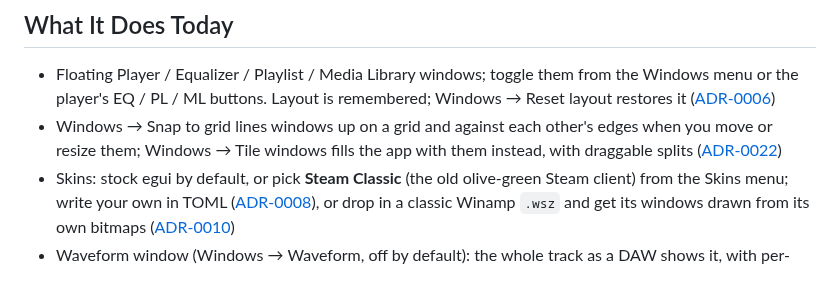
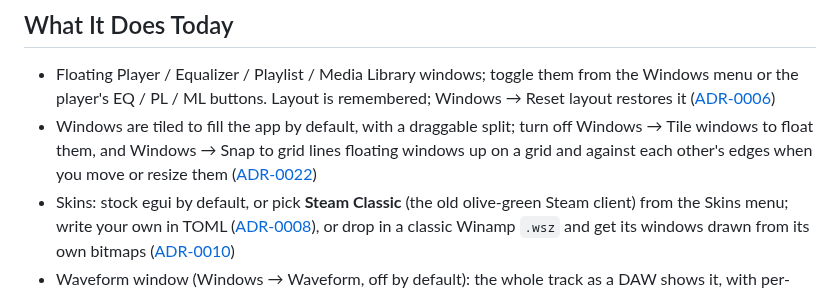
Before and after one commit to divanvisagie/UnAmp, a Markdown page: README.md, the part around the change. GitHub-like rendering.

```diff
--- a/README.md
+++ b/README.md
@@ -18,8 +18,9 @@ New (v0.1). Linux only (see [ADR-0001](docs/adr/0001-linux-only-egui-native-app.
 - Floating Player / Equalizer / Playlist / Media Library windows; toggle them from the Windows
   menu or the player's EQ / PL / ML buttons. Layout is remembered; Windows → Reset layout restores it
   ([ADR-0006](docs/adr/0006-floating-egui-windows.md))
-- Windows → Snap to grid lines windows up on a grid and against each other's edges when you move
-  or resize them; Windows → Tile windows fills the app with them instead, with draggable splits
+- Windows are tiled to fill the app by default, with a draggable split; turn off Windows → Tile
+  windows to float them, and Windows → Snap to grid lines floating windows up on a grid and
+  against each other's edges when you move or resize them
   ([ADR-0022](docs/adr/0022-snap-to-grid-and-tiling.md))
 - Skins: stock egui by default, or pick **Steam Classic** (the old olive-green Steam client) from
   the Skins menu; write your own in TOML ([ADR-0008](docs/adr/0008-toml-skins.md)), or drop in a
```
Also changed, not shown: docs/adr/0022-snap-to-grid-and-tiling.md (+1 -1 lines), docs/adr/0023-tile-with-pinned-windows.md (added, +53 -0 lines), docs/adr/README.md (+4 -1 lines), docs/screenshot.png, 2 other files.
